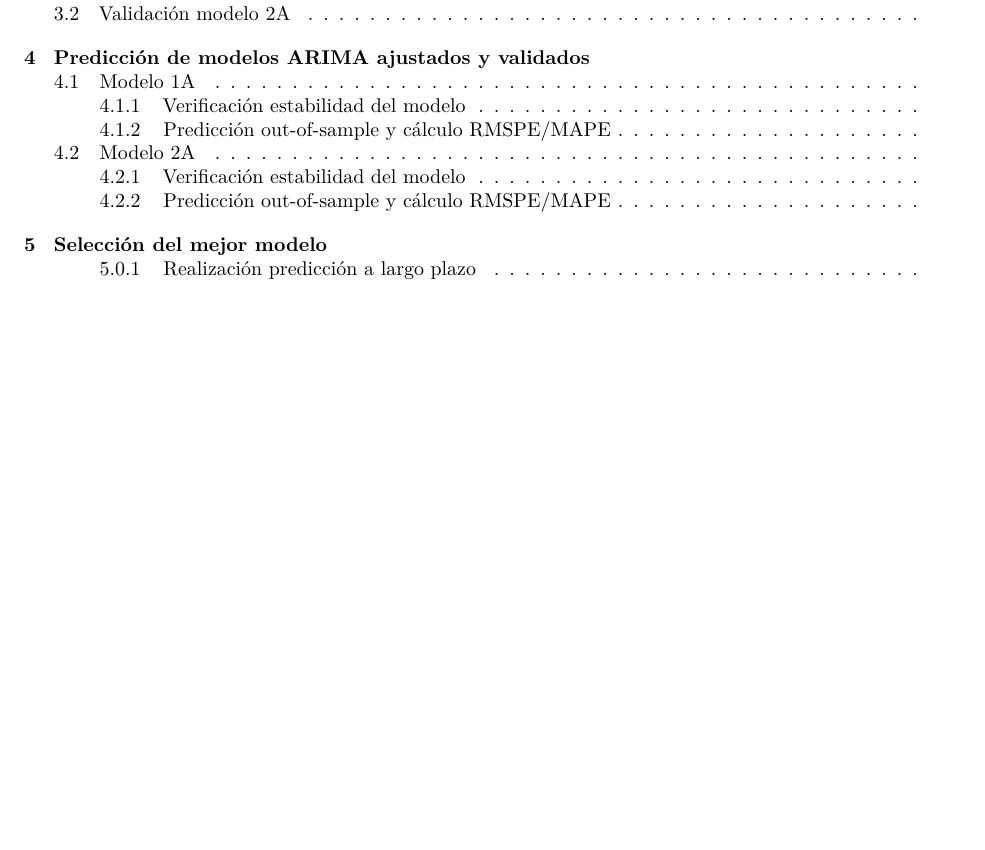
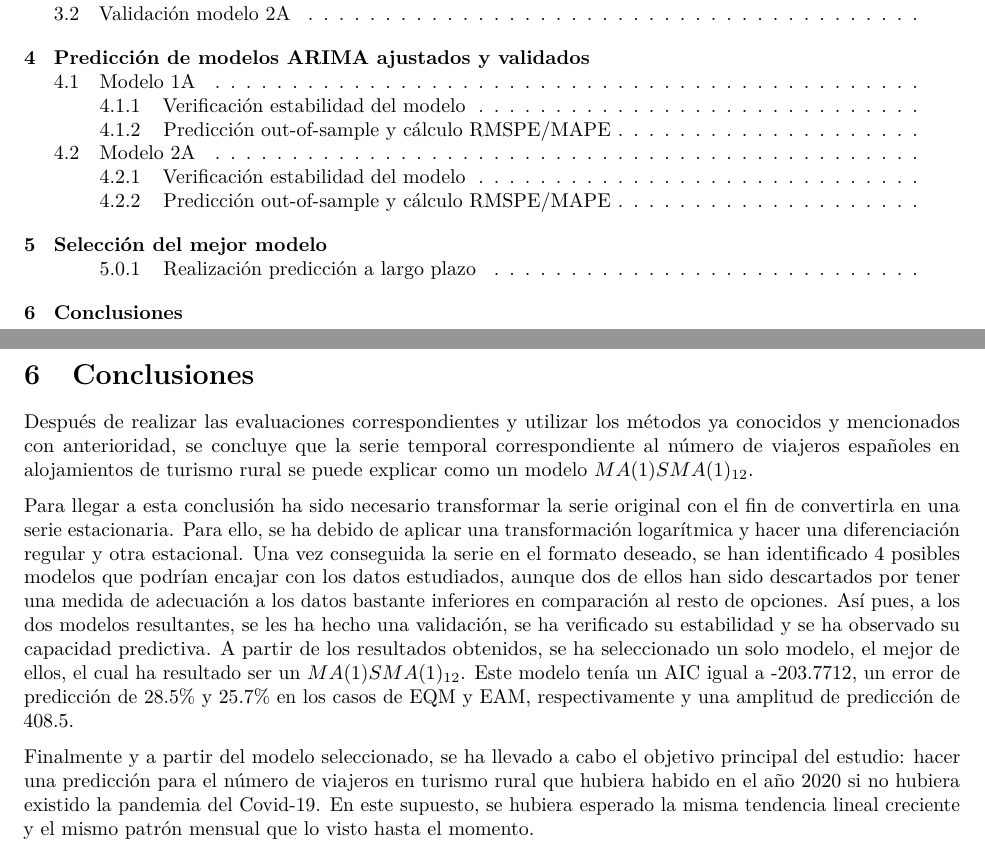
Before and after one commit to AnrauNaulart/AnalisisSeriesTemporals, an R Markdown document (Entrega2/PracticaAST.Rmd): part of page 4 of 23 before the commit and two parts of pages 4 and 24 of 24 after it, the two joined at a grey line, cut so that both start at the same text, the shorter picture padded with empty space. Rendered offline with R 4.5, knitr and Pandoc, then LaTeX, with nearby package versions; some code elsewhere in the file could not run offline.

Commit message:
Update PracticaAST.Rmd

```diff
--- a/Entrega2/PracticaAST.Rmd
+++ b/Entrega2/PracticaAST.Rmd
@@ -945,3 +945,13 @@ Se observa que la predicción en un tiempo extrapolable al de los datos sigue el
 Por tanto, gracias a la predicción observada, se puede decir que ya se ha cumplido el objetivo principal del estudio.
 
 \pagebreak
+
+# Conclusiones
+
+Después de realizar las evaluaciones correspondientes y utilizar los métodos ya conocidos y mencionados con anterioridad, se concluye que la serie temporal correspondiente al número de viajeros españoles en alojamientos de turismo rural se puede explicar como un modelo $MA(1)SMA(1)_{12}$.
+
+Para llegar a esta conclusión ha sido necesario transformar la serie original con el fin de convertirla en una serie estacionaria. Para ello, se ha debido de aplicar una transformación logarítmica y hacer una diferenciación regular y otra estacional. Una vez conseguida la serie en el formato deseado, se han identificado 4 posibles modelos que podrían encajar con los datos estudiados, aunque dos de ellos han sido descartados por tener una medida de adecuación a los datos bastante inferiores en comparación al resto de opciones. Así pues, a los dos modelos resultantes, se les ha hecho una validación, se ha verificado su estabilidad y se ha observado su capacidad predictiva. A partir de los resultados obtenidos, se ha seleccionado un solo modelo, el mejor de ellos, el cual ha resultado ser un $MA(1)SMA(1)_{12}$. Este modelo tenía un AIC igual a -203.7712, un error de predicción de 28.5% y 25.7% en los casos de EQM y EAM, respectivamente y una amplitud de predicción de 408.5.
+
+Finalmente y a partir del modelo seleccionado, se ha llevado a cabo el objetivo principal del estudio: hacer una predicción para el número de viajeros en turismo rural que hubiera habido en el año 2020 si no hubiera existido la pandemia del Covid-19. En este supuesto, se hubiera esperado la misma tendencia lineal creciente y el mismo patrón mensual que lo visto hasta el momento.
+
+\pagebreak
```
